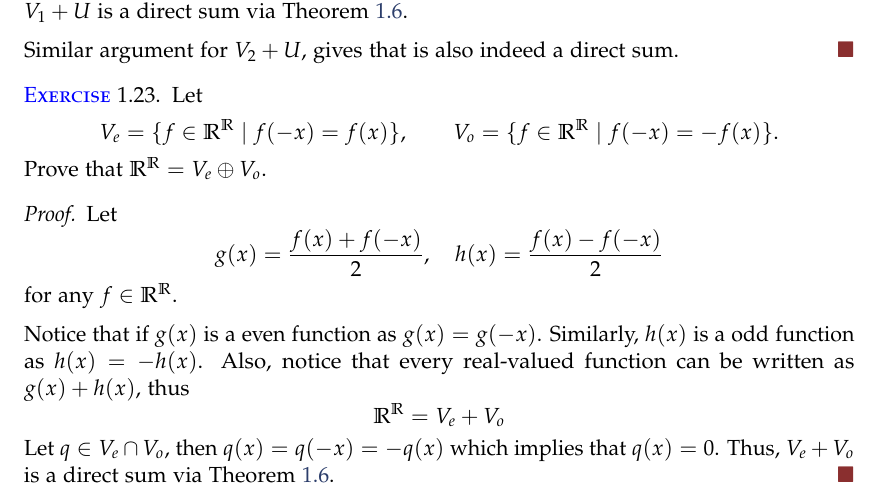
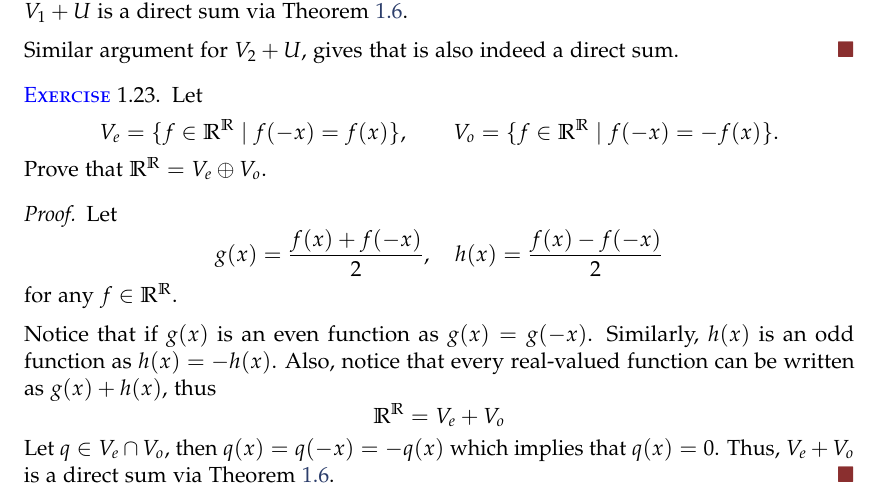
Before and after one commit to baskrki/Linear-Algebra, a LaTeX paper (main.tex, which reads Chapters/1BEx.tex): part of page 12 of 12, cut so that both start at the same text. Compiled offline with pdfLaTeX.

Commit message:
completed excersie

```diff
--- a/Chapters/1BEx.tex
+++ b/Chapters/1BEx.tex
@@ -561,8 +561,8 @@ Thus, the only subspace with an additive inverse is $\{0\}$.
     \[ g(x)= \frac{f(x)+f(-x)}{2}, \quad h(x)=\frac{f(x)-f(-x)}{2} \]
     for any $f \in \RR^\RR$.
 
-    Notice that if $g(x)$ is a even function as $g(x)=g(-x)$.
-    Similarly, $h(x)$ is a odd function as $h(x)=-h(x)$.
+    Notice that if $g(x)$ is an even function as $g(x)=g(-x)$.
+    Similarly, $h(x)$ is an odd function as $h(x)=-h(x)$.
     Also, notice that every real-valued function can be written as $g(x)+h(x)$, thus
     \[ \RR^\RR = V_e + V_o \]
     Let $q \in V_e \cap V_o$, then $q(x)=q(-x)=-q(x)$ which implies that $q(x)=0$. Thus, $V_e + V_o$ is a direct sum via
```
Also changed, not shown: main.pdf.
